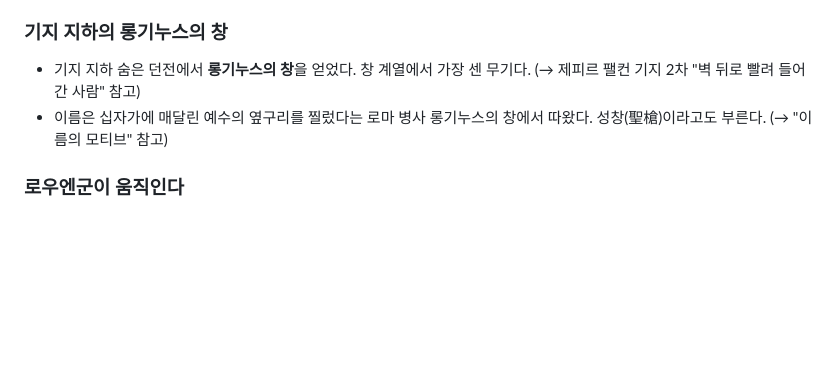
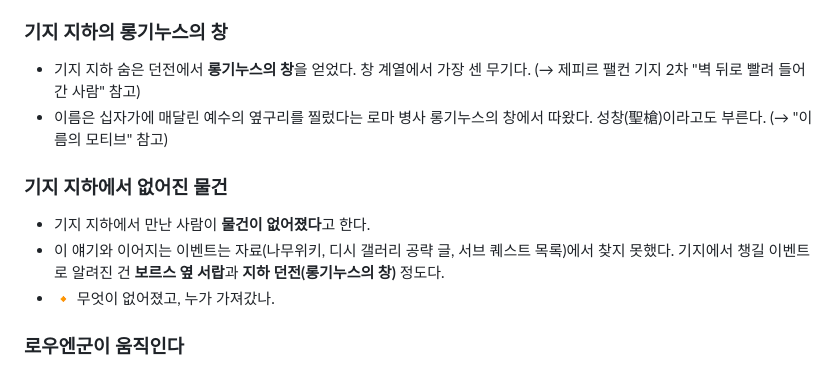
Before and after one commit to ksmark82/game-genesis, a Markdown page: 떡밥_정리.md, the part around the change. Rendered like a GitHub page; blank space fills up the shorter version.

Commit message:
기지 지하 NPC: 물건이 없어졌다
Co-Authored-By: Claude Opus 5.5 <noreply@anthropic.com>

```diff
--- a/떡밥_정리.md
+++ b/떡밥_정리.md
@@ -678,6 +678,11 @@
 - 기지 지하 숨은 던전에서 **롱기누스의 창**을 얻었다. 창 계열에서 가장 센 무기다. (→ 제피르 팰컨 기지 2차 "벽 뒤로 빨려 들어간 사람" 참고)
 - 이름은 십자가에 매달린 예수의 옆구리를 찔렀다는 로마 병사 롱기누스의 창에서 따왔다. 성창(聖槍)이라고도 부른다. (→ "이름의 모티브" 참고)
 
+### 기지 지하에서 없어진 물건
+- 기지 지하에서 만난 사람이 **물건이 없어졌다**고 한다.
+- 이 얘기와 이어지는 이벤트는 자료(나무위키, 디시 갤러리 공략 글, 서브 퀘스트 목록)에서 찾지 못했다. 기지에서 챙길 이벤트로 알려진 건 **보르스 옆 서랍**과 **지하 던전(롱기누스의 창)** 정도다.
+- 🔸 무엇이 없어졌고, 누가 가져갔나.
+
 ### 로우엔군이 움직인다
 - **프레데릭의 로우엔군**이 움직이고 있다. 프레데릭이 저택에서 말한 그대로다. (→ 한편, 프레데릭 저택 "제피르 팰컨을 노린다" 참고)
 - 프레데릭의 힘을 빌린 **지방 영주들**이 제피르 팰컨 포로를 붙잡아 두고 있다. 프레데릭이 직접 치기보다 영주들을 앞세우는 모양새다.
```
